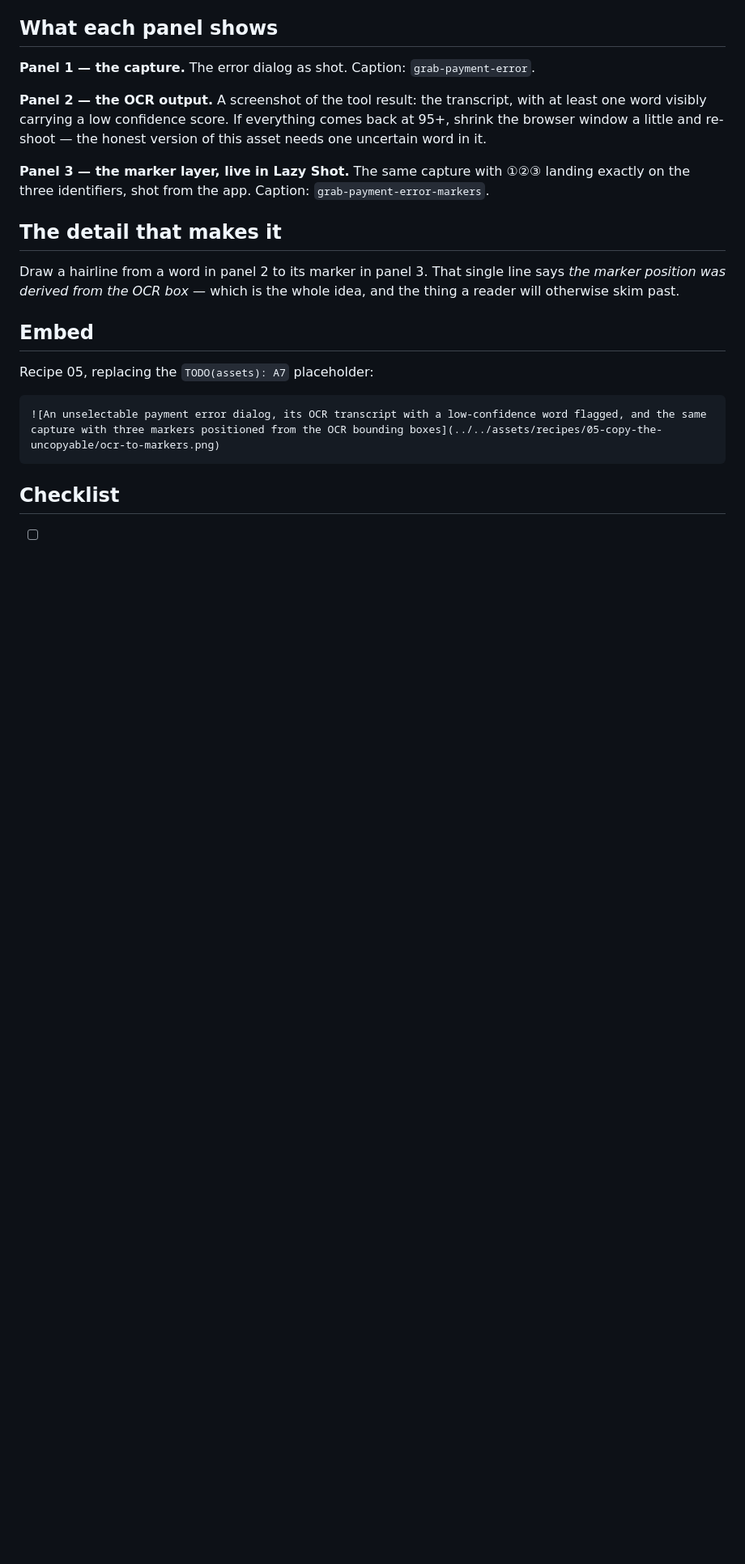
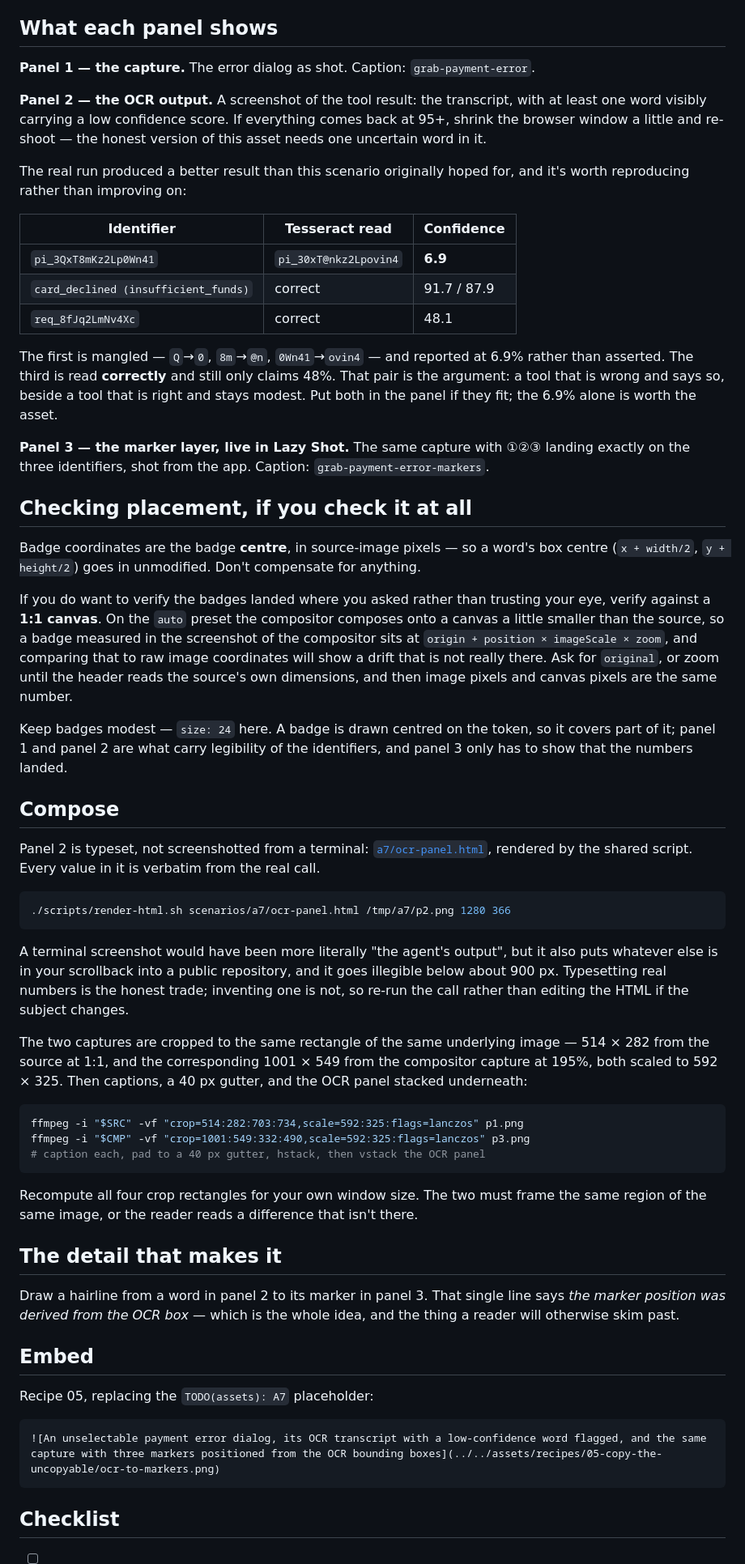
Before and after one commit to GigLaboCom/lazy-shot-cookbook, a Markdown page: scenarios/A7-ocr-to-markers.md, the part around one of its changes. Shown at 81% size. Rendered like a GitHub page; blank space fills up the shorter version.

````diff
--- a/scenarios/A7-ocr-to-markers.md
+++ b/scenarios/A7-ocr-to-markers.md
@@ -55,7 +63,45 @@ Take a beat on why this is the *right* asset rather than a fallback. The claim b
 
 **Panel 2 — the OCR output.** A screenshot of the tool result: the transcript, with at least one word visibly carrying a low confidence score. If everything comes back at 95+, shrink the browser window a little and re-shoot — the honest version of this asset needs one uncertain word in it.
 
+The real run produced a better result than this scenario originally hoped for, and it's worth reproducing rather than improving on:
+
+| Identifier | Tesseract read | Confidence |
+| --- | --- | --- |
+| `pi_3QxT8mKz2Lp0Wn41` | `pi_30xT@nkz2Lpovin4` | **6.9** |
+| `card_declined (insufficient_funds)` | correct | 91.7 / 87.9 |
+| `req_8fJq2LmNv4Xc` | correct | 48.1 |
+
+The first is mangled — `Q`→`0`, `8m`→`@n`, `0Wn41`→`ovin4` — and reported at 6.9% rather than asserted. The third is read **correctly** and still only claims 48%. That pair is the argument: a tool that is wrong and says so, beside a tool that is right and stays modest. Put both in the panel if they fit; the 6.9% alone is worth the asset.
+
 **Panel 3 — the marker layer, live in Lazy Shot.** The same capture with ①②③ landing exactly on the three identifiers, shot from the app. Caption: `grab-payment-error-markers`.
+
+## Checking placement, if you check it at all
+
+Badge coordinates are the badge **centre**, in source-image pixels — so a word's box centre (`x + width/2`, `y + height/2`) goes in unmodified. Don't compensate for anything.
+
+If you do want to verify the badges landed where you asked rather than trusting your eye, verify against a **1:1 canvas**. On the `auto` preset the compositor composes onto a canvas a little smaller than the source, so a badge measured in the screenshot of the compositor sits at `origin + position × imageScale × zoom`, and comparing that to raw image coordinates will show a drift that is not really there. Ask for `original`, or zoom until the header reads the source's own dimensions, and then image pixels and canvas pixels are the same number.
+
+Keep badges modest — `size: 24` here. A badge is drawn centred on the token, so it covers part of it; panel 1 and panel 2 are what carry legibility of the identifiers, and panel 3 only has to show that the numbers landed.
+
+## Compose
+
+Panel 2 is typeset, not screenshotted from a terminal: [`a7/ocr-panel.html`](./a7/ocr-panel.html), rendered by the shared script. Every value in it is verbatim from the real call.
+
+```bash
+./scripts/render-html.sh scenarios/a7/ocr-panel.html /tmp/a7/p2.png 1280 366
+```
+
+A terminal screenshot would have been more literally "the agent's output", but it also puts whatever else is in your scrollback into a public repository, and it goes illegible below about 900 px. Typesetting real numbers is the honest trade; inventing one is not, so re-run the call rather than editing the HTML if the subject changes.
+
+The two captures are cropped to the same rectangle of the same underlying image — 514 × 282 from the source at 1:1, and the corresponding 1001 × 549 from the compositor capture at 195%, both scaled to 592 × 325. Then captions, a 40 px gutter, and the OCR panel stacked underneath:
+
+```bash
+ffmpeg -i "$SRC" -vf "crop=514:282:703:734,scale=592:325:flags=lanczos" p1.png
+ffmpeg -i "$CMP" -vf "crop=1001:549:332:490,scale=592:325:flags=lanczos" p3.png
+# caption each, pad to a 40 px gutter, hstack, then vstack the OCR panel
+```
+
+Recompute all four crop rectangles for your own window size. The two must frame the same region of the same image, or the reader reads a difference that isn't there.
 
 ## The detail that makes it
 
````
Also changed, not shown: other parts of scenarios/A7-ocr-to-markers.md (+10 -2 lines), docs/ASSETS.md (+2 -2 lines), recipes/05-copy-the-uncopyable/README.md (+3 -1 lines), assets/recipes/05-copy-the-uncopyable/ocr-to-markers.png (added), 2 other files.
